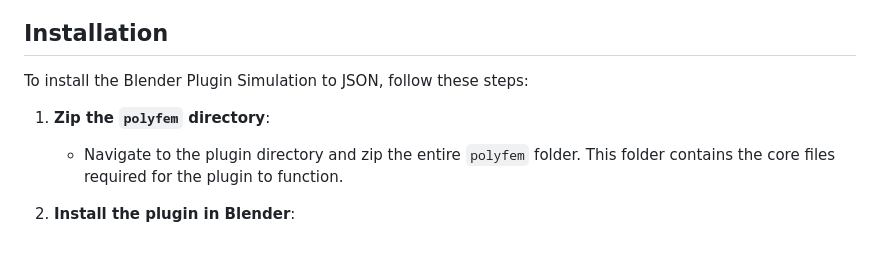
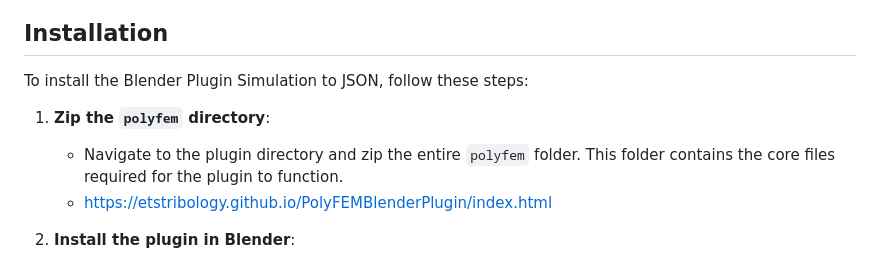
Before and after one commit to ETSTribology/PolyFEMBlenderPlugin, a Markdown page: README.md, the part around the change printed below. Rendered like a GitHub page.

```diff
--- a/README.md
+++ b/README.md
@@ -37,8 +40,10 @@ This is an experimental Blender add-on developed for **ETS Lab**. It allows user
 
 To install the Blender Plugin Simulation to JSON, follow these steps:
 
+
 1. **Zip the `polyfem` directory**:
    - Navigate to the plugin directory and zip the entire `polyfem` folder. This folder contains the core files required for the plugin to function.
+   - https://etstribology.github.io/PolyFEMBlenderPlugin/index.html
 
 2. **Install the plugin in Blender**:
    - Open Blender.
```
Also changed, not shown: other parts of README.md (+6 -0 lines).
